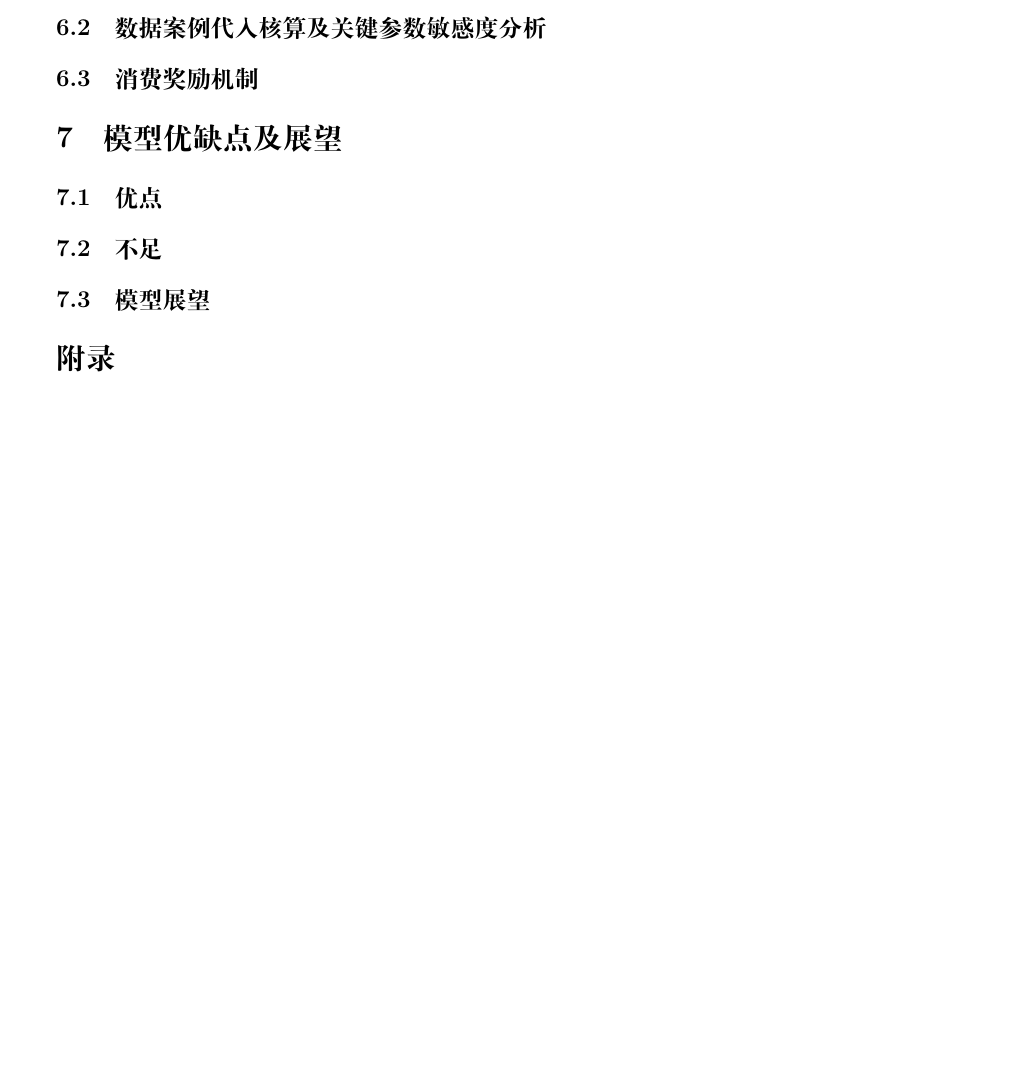
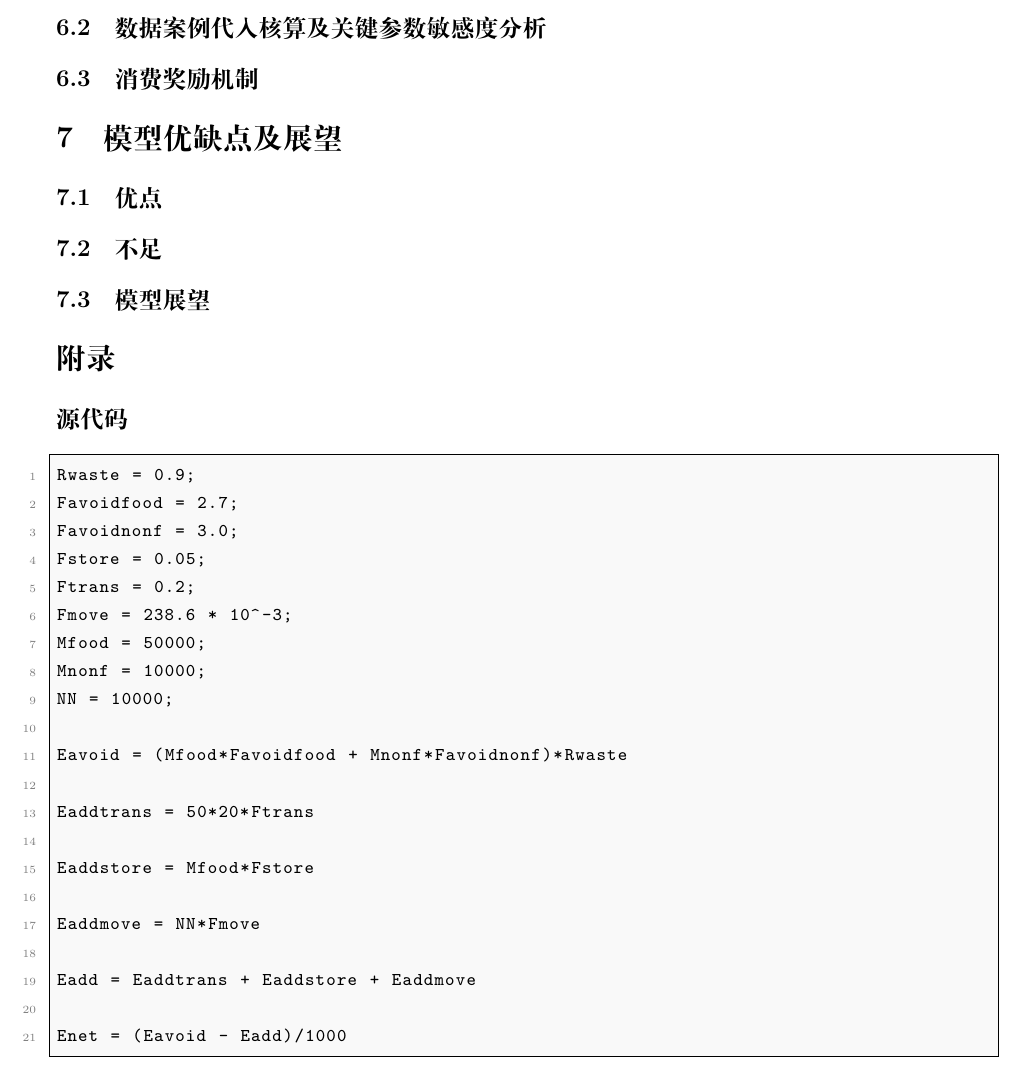
Before and after one commit to mikulovesuki/---, a LaTeX document (shumo.tex): part of page 7 of 7, cut so that both start at the same text, the shorter picture padded with empty space. Compiled offline with XeLaTeX.

Commit message:
添加mathematica源代码

```diff
--- a/shumo.tex
+++ b/shumo.tex
@@ -277,6 +290,29 @@
 
 
 \section*{附录}
+\subsection*{源代码}
+\begin{lstlisting}
+Rwaste = 0.9;
+Favoidfood = 2.7;
+Favoidnonf = 3.0;
+Fstore = 0.05;
+Ftrans = 0.2;
+Fmove = 238.6 * 10^-3;
+Mfood = 50000;
+Mnonf = 10000;
+NN = 10000;
 
+Eavoid = (Mfood*Favoidfood + Mnonf*Favoidnonf)*Rwaste
+
+Eaddtrans = 50*20*Ftrans
+
+Eaddstore = Mfood*Fstore
+
+Eaddmove = NN*Fmove
+
+Eadd = Eaddtrans + Eaddstore + Eaddmove
+
+Enet = (Eavoid - Eadd)/1000
+\end{lstlisting}
 
 \end{document}
```
Also changed, not shown: shumo.tex (13 more changed lines), 1 other file.
